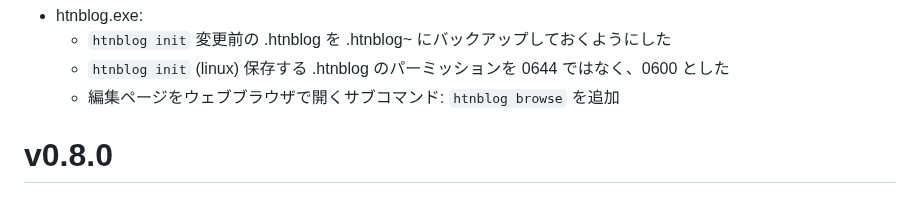
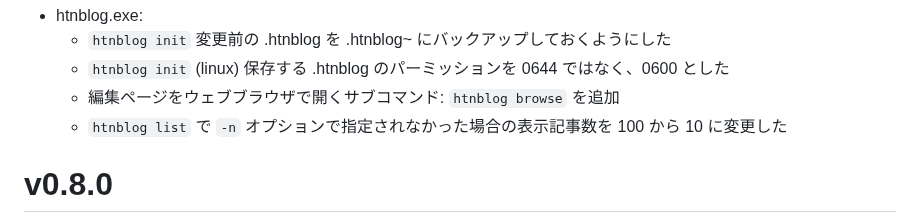
Before and after one commit to hymkor/go-htnblog, a Markdown page: release_note.md, the part around the change. GitHub-like rendering.

Commit message:
release_note.md: wrote the case `htnblog list` without `-n` option

```diff
--- a/release_note.md
+++ b/release_note.md
@@ -2,6 +2,7 @@
     - `htnblog init` 変更前の .htnblog を .htnblog~ にバックアップしておくようにした
     - `htnblog init` (linux) 保存する .htnblog のパーミッションを 0644 ではなく、0600 とした
     - 編集ページをウェブブラウザで開くサブコマンド: `htnblog browse` を追加
+    - `htnblog list` で `-n` オプションで指定されなかった場合の表示記事数を 100 から 10 に変更した
 
 v0.8.0
 ======
```
